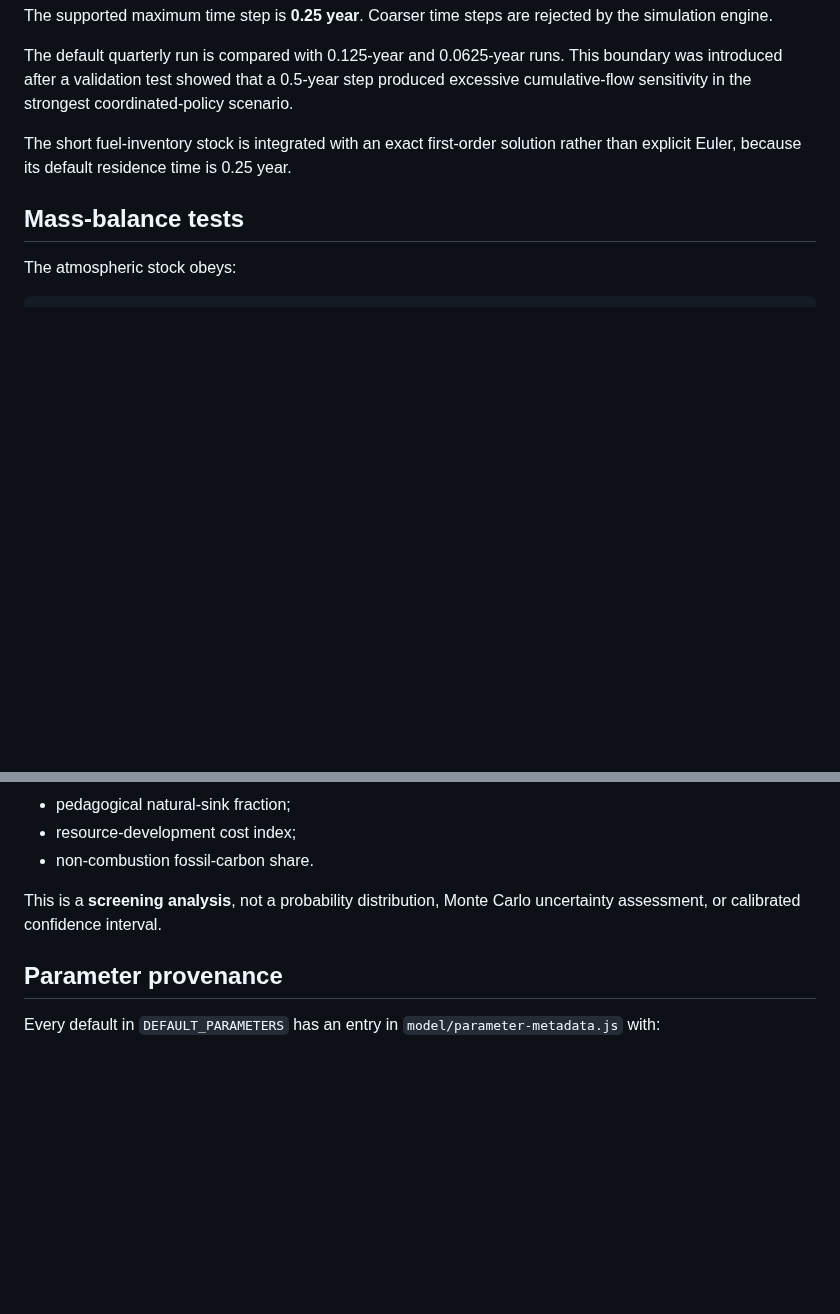
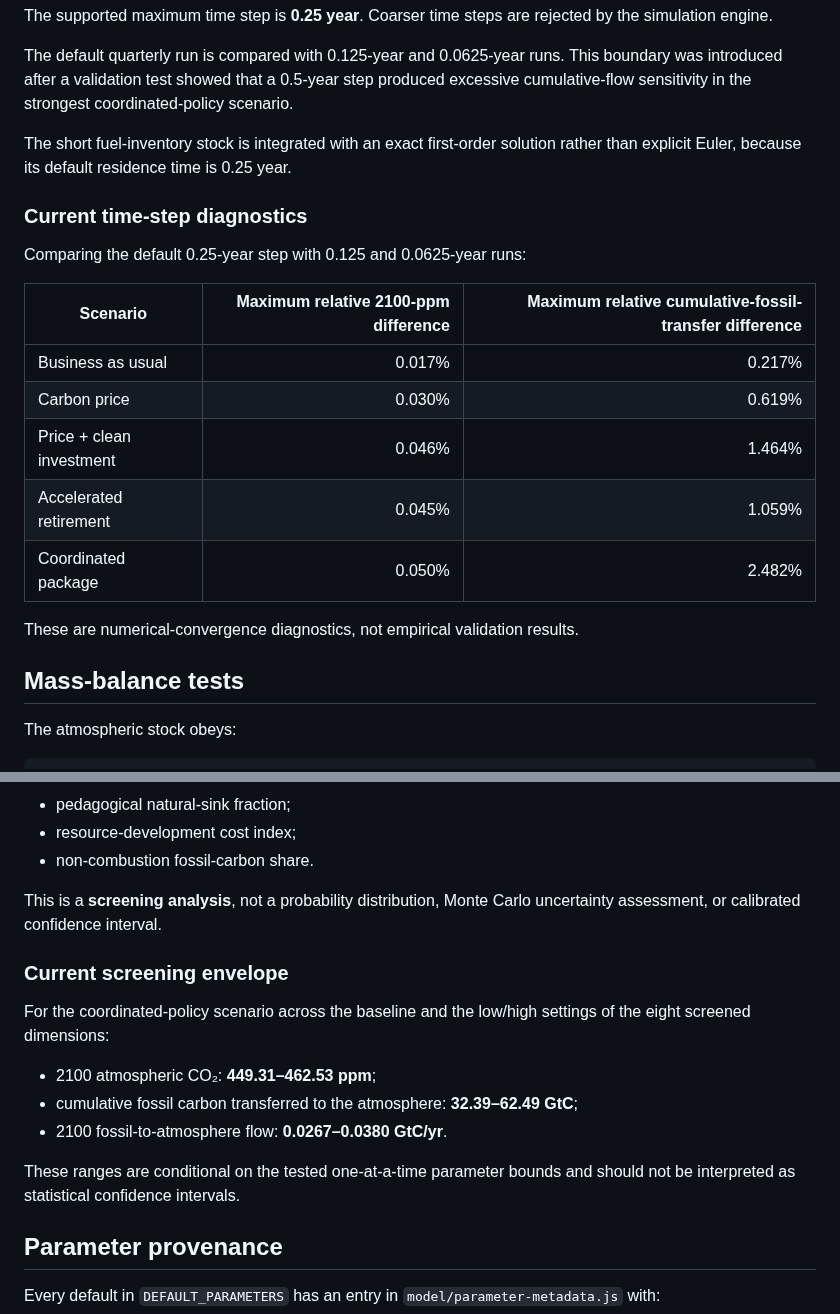
Before and after one commit to Aryakia/carbon-cycle-demo, a Markdown page: docs/VALIDATION_REPORT.md, 2 parts joined by grey strips. Rendered like a GitHub page; blank space fills up the shorter version.

Commit message:
Record quantitative sensitivity and time-step diagnostics

```diff
--- a/docs/VALIDATION_REPORT.md
+++ b/docs/VALIDATION_REPORT.md
@@ -38,6 +38,20 @@ The default quarterly run is compared with 0.125-year and 0.0625-year runs. This
 
 The short fuel-inventory stock is integrated with an exact first-order solution rather than explicit Euler, because its default residence time is 0.25 year.
 
+### Current time-step diagnostics
+
+Comparing the default 0.25-year step with 0.125 and 0.0625-year runs:
+
+| Scenario | Maximum relative 2100-ppm difference | Maximum relative cumulative-fossil-transfer difference |
+| --- | ---: | ---: |
+| Business as usual | 0.017% | 0.217% |
+| Carbon price | 0.030% | 0.619% |
+| Price + clean investment | 0.046% | 1.464% |
+| Accelerated retirement | 0.045% | 1.059% |
+| Coordinated package | 0.050% | 2.482% |
+
+These are numerical-convergence diagnostics, not empirical validation results.
+
 ## Mass-balance tests
 
 The atmospheric stock obeys:
@@ -76,6 +90,16 @@ The coordinated-policy scenario is screened one parameter at a time over explici
 
 This is a **screening analysis**, not a probability distribution, Monte Carlo uncertainty assessment, or calibrated confidence interval.
 
+### Current screening envelope
+
+For the coordinated-policy scenario across the baseline and the low/high settings of the eight screened dimensions:
+
+- 2100 atmospheric CO₂: **449.31–462.53 ppm**;
+- cumulative fossil carbon transferred to the atmosphere: **32.39–62.49 GtC**;
+- 2100 fossil-to-atmosphere flow: **0.0267–0.0380 GtC/yr**.
+
+These ranges are conditional on the tested one-at-a-time parameter bounds and should not be interpreted as statistical confidence intervals.
+
 ## Parameter provenance
 
 Every default in `DEFAULT_PARAMETERS` has an entry in `model/parameter-metadata.js` with:
```
